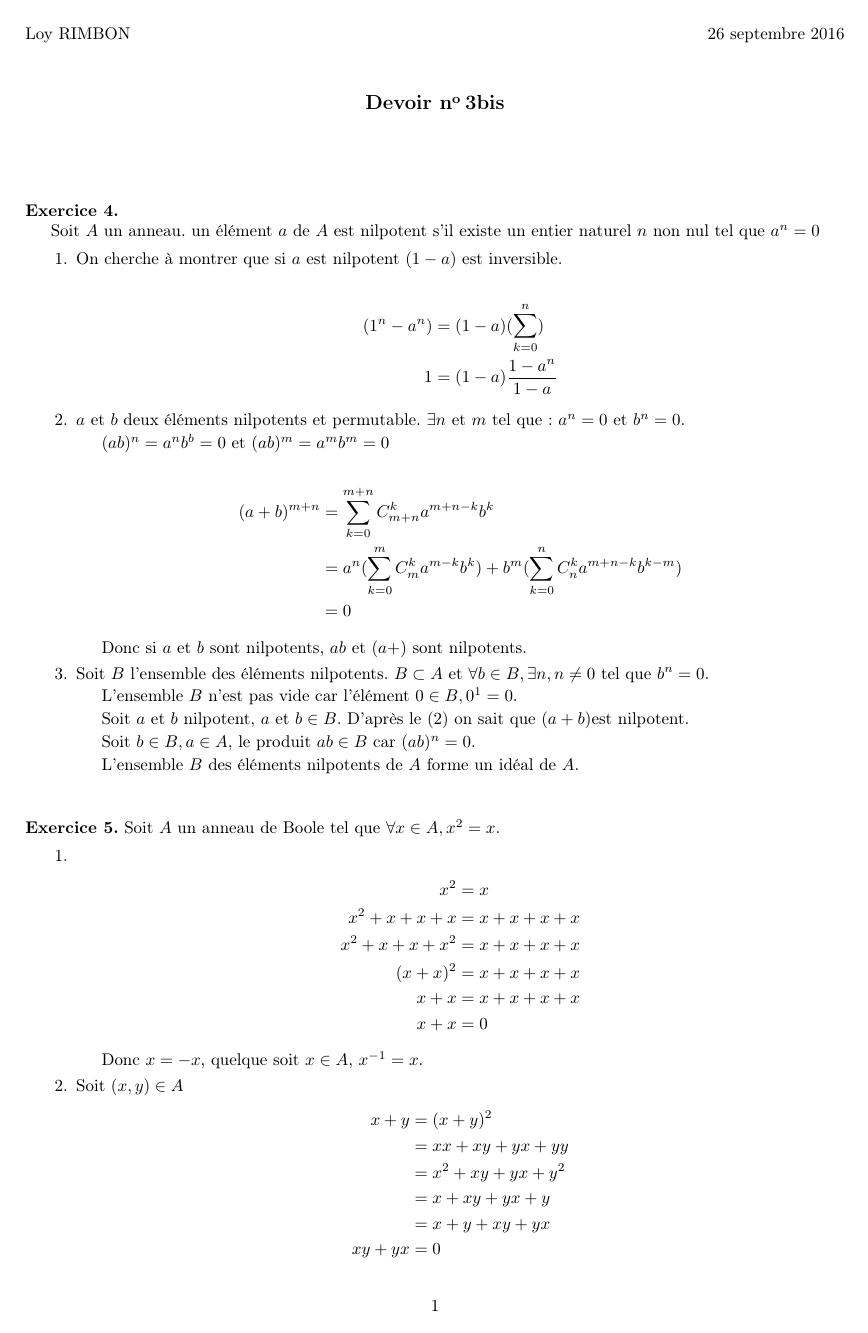
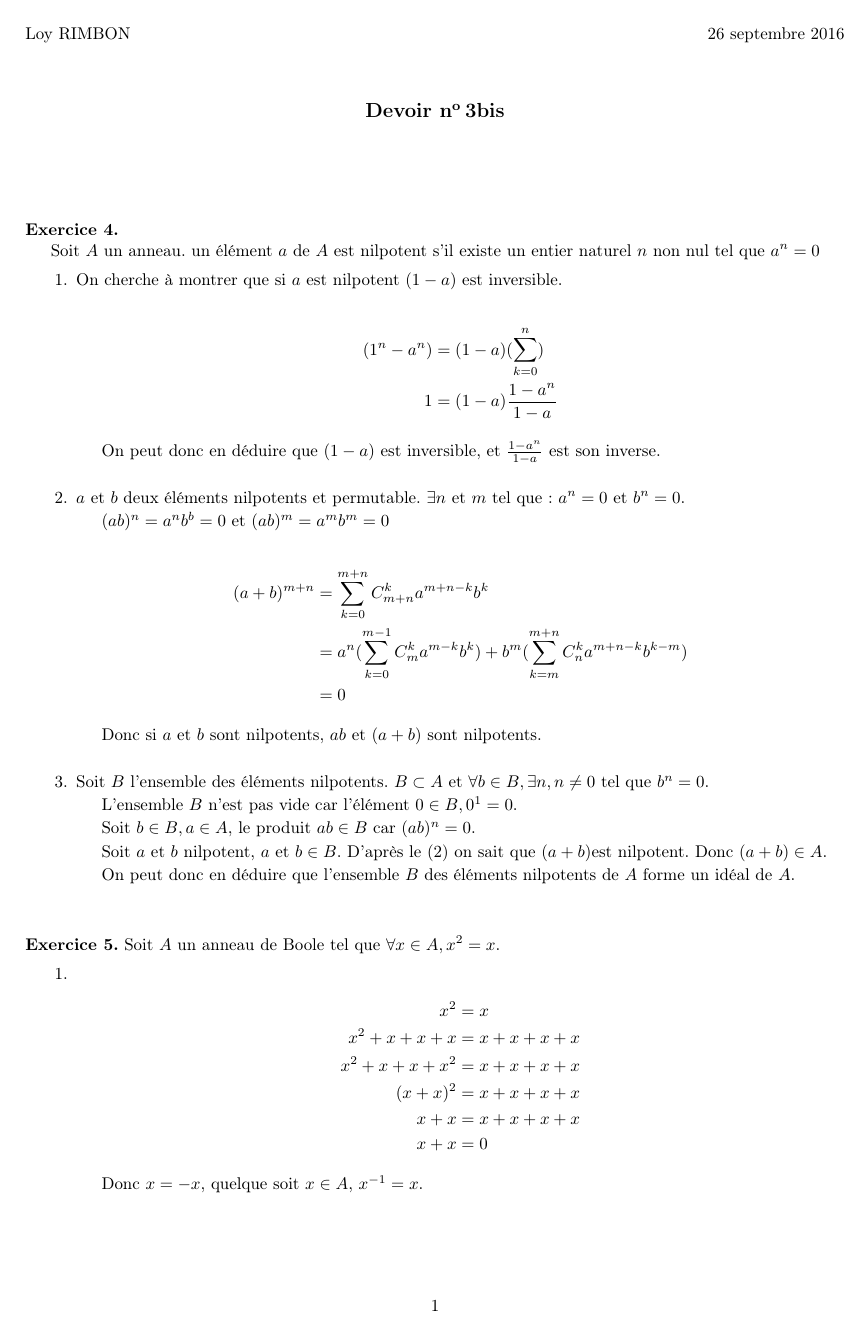
Before and after one commit to loyrimbon/DocLaTeX, a LaTeX document (devoir3bis.tex): page 1 of 2. Compiled offline with pdfLaTeX; the source files are stored in an older character set and shown here as Unicode.

Commit message:
finalisation du devoir. Modif exo 4 Q2.Mise en forme diverse.

```diff
--- a/devoir3bis.tex
+++ b/devoir3bis.tex
@@ -81,6 +81,9 @@ Soit $A$ un anneau. un élément $a$ de $A$ est nilpotent s'il existe un entier
 	1 &=(1-a)\frac{1-a^n}{1-a} \notag
 \end{align}
 
+On peut donc en déduire que $(1-a)$ est inversible, et $\frac{1-a^n}{1-a} $ est son inverse.
+\bigskip
+
 %QUESTION 2
 \item
 $a$ et $b$ deux éléments nilpotents et permutable. $\exists n$ et $m$ tel que : $a^n=0$ et $b^n=0$.
@@ -90,22 +93,26 @@ $(ab)^n=a^nb^b=0 $ et $ (ab)^m=a^mb^m=0$
 
 \begin{align}
 	(a+b)^{m+n} &= \displaystyle\sum_{k=0}^{m+n} C_{m+n}^ka^{m+n-k}b^{k} \notag\\
-	&=a^n(\displaystyle\sum_{k=0}^{m}C_{m}^ka^{m-k}b^{k} )+b^m(\displaystyle\sum_{k=0}^{n}C_{n}^ka^{m+n-k}b^{k-m} )\notag\\
+	&=a^n(\displaystyle\sum_{k=0}^{m-1}C_{m}^ka^{m-k}b^{k} )+b^m(\displaystyle\sum_{k=m}^{m+n}C_{n}^ka^{m+n-k}b^{k-m} )\notag\\
 	&=0 \notag
 \end{align}
 
-Donc si $a$ et $b$ sont nilpotents, $ab$ et $(a+)$ sont nilpotents.
+Donc si $a$ et $b$ sont nilpotents, $ab$ et $(a+b)$ sont nilpotents.
+\bigskip
+
 %QUESTION 3
 \item
-Soit $B$ l'ensemble des éléments nilpotents. $B \subset A$ et $\forall b \in B, \exists n,n\neq 0$ tel que $b^n=0$.
+Soit $B$ l'ensemble des éléments nilpotents. $B \subset A$ et $\forall  b \in B, \exists n,n\neq 0$ tel que $b^n=0$.
 
 L'ensemble $B$ n'est pas vide car l'élément ${0} \in B, 0^1=0$.
 
-Soit $a$ et $b$ nilpotent, $a$ et $b \in B$. D'après le (2) on sait que $(a+b) $est nilpotent.
-
 Soit $b \in B, a \in A$, le produit $ab \in B $ car $(ab)^n=0$.
 
-L'ensemble $B$ des éléments nilpotents de $A$ forme un idéal de $A$.
+
+Soit $a$ et $b$ nilpotent, $a$ et $b \in B$. D'après le (2) on sait que $(a+b) $est nilpotent. Donc $(a+b) \in A$.
+
+
+On peut donc en déduire que l'ensemble $B$ des éléments nilpotents de $A$ forme un idéal de $A$.
 
 \end{enumerate}
 
@@ -134,8 +141,3 @@ Donc $x=-x$, quelque soit $x \in A $, $x^{-1}=x$.
 Soit $(x,y) \in A$
 \begin{align}
 	x+y &= (x+y)^2  \notag \\
-	&= xx+xy+yx+yy \notag \\
-	&= x^2 + xy +yx + y^2 \notag \\
-	&= x + xy +yx + y \notag \\
-	&= x+y+xy+yx \notag \\
-	xy +yx &= 0 \notag
@@ -144,2 +150,3 @@ Soit $(x,y) \in A$
 \begin{align}
 	xy +yx &= 0 \notag \\
+	xy = -yx \notag
```
Also changed, not shown: devoir3bis.tex (9 more changed lines).
